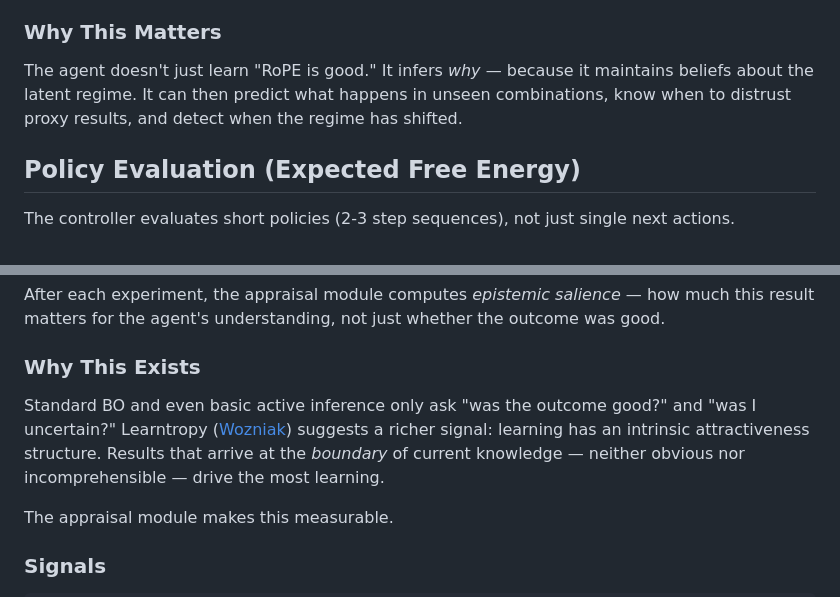
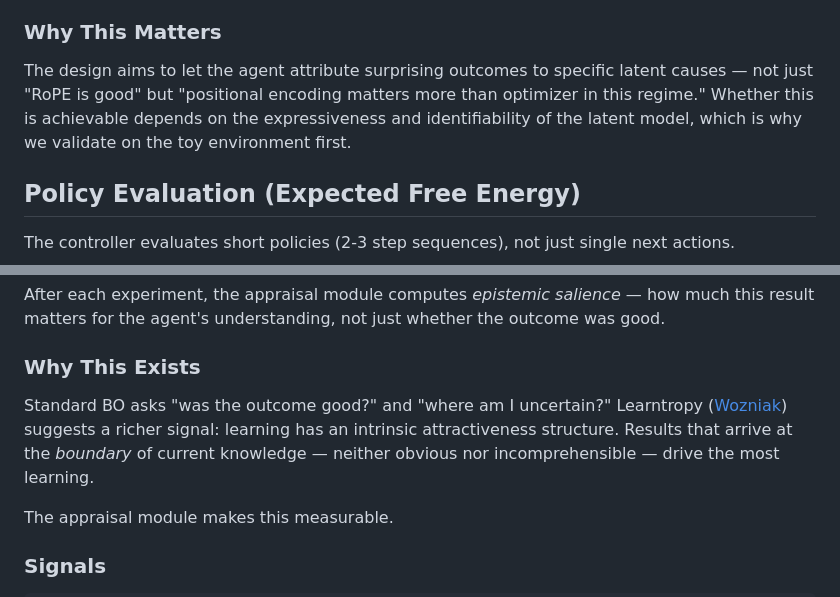
Before and after one commit to ErikDeBruijn/autoresearcher2, a Markdown page: README.md, 2 parts joined by grey strips. Rendered like a GitHub page.

```diff
--- a/README.md
+++ b/README.md
@@ -178,7 +178,7 @@ Precisions are inferred, not assumed:
 
 ### Why This Matters
 
-The agent doesn't just learn "RoPE is good." It infers *why* — because it maintains beliefs about the latent regime. It can then predict what happens in unseen combinations, know when to distrust proxy results, and detect when the regime has shifted.
+The design aims to let the agent attribute surprising outcomes to specific latent causes — not just "RoPE is good" but "positional encoding matters more than optimizer in this regime." Whether this is achievable depends on the expressiveness and identifiability of the latent model, which is why we validate on the toy environment first.
 
 ## Policy Evaluation (Expected Free Energy)
 
@@ -226,7 +226,7 @@ After each experiment, the appraisal module computes *epistemic salience* — ho
 
 ### Why This Exists
 
-Standard BO and even basic active inference only ask "was the outcome good?" and "was I uncertain?" Learntropy ([Wozniak](https://supermemo.guru/wiki/Pleasure_of_learning)) suggests a richer signal: learning has an intrinsic attractiveness structure. Results that arrive at the *boundary* of current knowledge — neither obvious nor incomprehensible — drive the most learning.
+Standard BO asks "was the outcome good?" and "where am I uncertain?" Learntropy ([Wozniak](https://supermemo.guru/wiki/Pleasure_of_learning)) suggests a richer signal: learning has an intrinsic attractiveness structure. Results that arrive at the *boundary* of current knowledge — neither obvious nor incomprehensible — drive the most learning.
 
 The appraisal module makes this measurable.
 
```
Also changed, not shown: other parts of README.md (+30 -2 lines).
